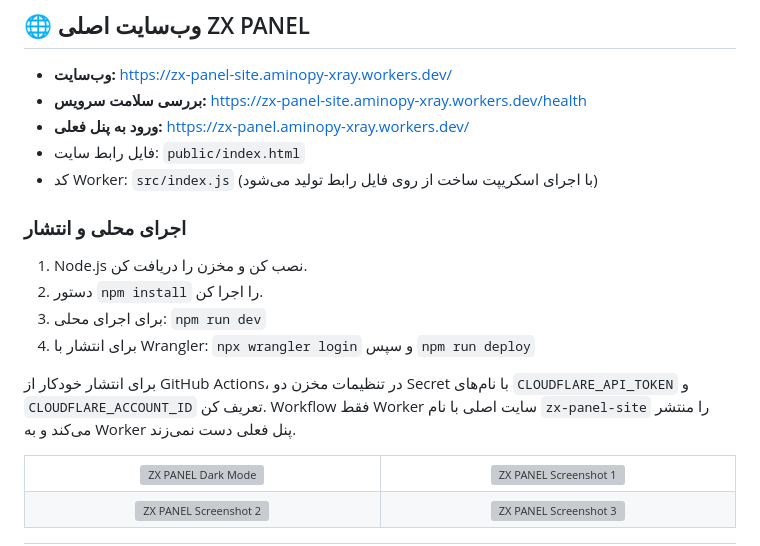
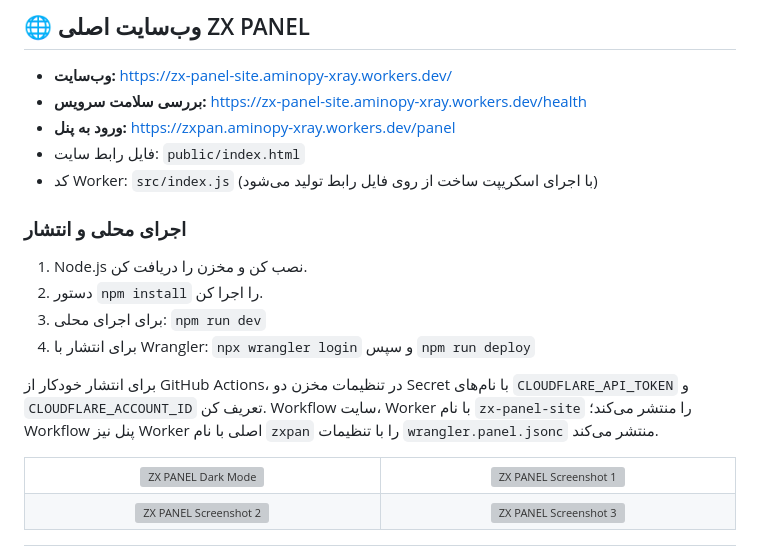
Before and after one commit to AMINOPY/zxpan, a Markdown page: README.fa.md, the part around the change. Rendered like a GitHub page; grey boxes are pictures that could not be loaded.

Commit message:
Document correct panel URL in Persian

```diff
--- a/README.fa.md
+++ b/README.fa.md
@@ -16,7 +16,7 @@
 
 - **وب‌سایت:** https://zx-panel-site.aminopy-xray.workers.dev/
 - **بررسی سلامت سرویس:** https://zx-panel-site.aminopy-xray.workers.dev/health
-- **ورود به پنل فعلی:** https://zx-panel.aminopy-xray.workers.dev/
+- **ورود به پنل:** https://zxpan.aminopy-xray.workers.dev/panel
 - فایل رابط سایت: `public/index.html`
 - کد Worker: `src/index.js` (با اجرای اسکریپت ساخت از روی فایل رابط تولید می‌شود)
 
@@ -27,7 +27,7 @@
 3. برای اجرای محلی: `npm run dev`
 4. برای انتشار با Wrangler: `npx wrangler login` و سپس `npm run deploy`
 
-برای انتشار خودکار از GitHub Actions، در تنظیمات مخزن دو Secret با نام‌های `CLOUDFLARE_API_TOKEN` و `CLOUDFLARE_ACCOUNT_ID` تعریف کن. Workflow فقط Worker سایت اصلی با نام `zx-panel-site` را منتشر می‌کند و به Worker پنل فعلی دست نمی‌زند.
+برای انتشار خودکار از GitHub Actions، در تنظیمات مخزن دو Secret با نام‌های `CLOUDFLARE_API_TOKEN` و `CLOUDFLARE_ACCOUNT_ID` تعریف کن. Workflow سایت، Worker با نام `zx-panel-site` را منتشر می‌کند؛ Workflow پنل نیز Worker اصلی با نام `zxpan` را با تنظیمات `wrangler.panel.jsonc` منتشر می‌کند.
 
 
 <table width="100%">
```
